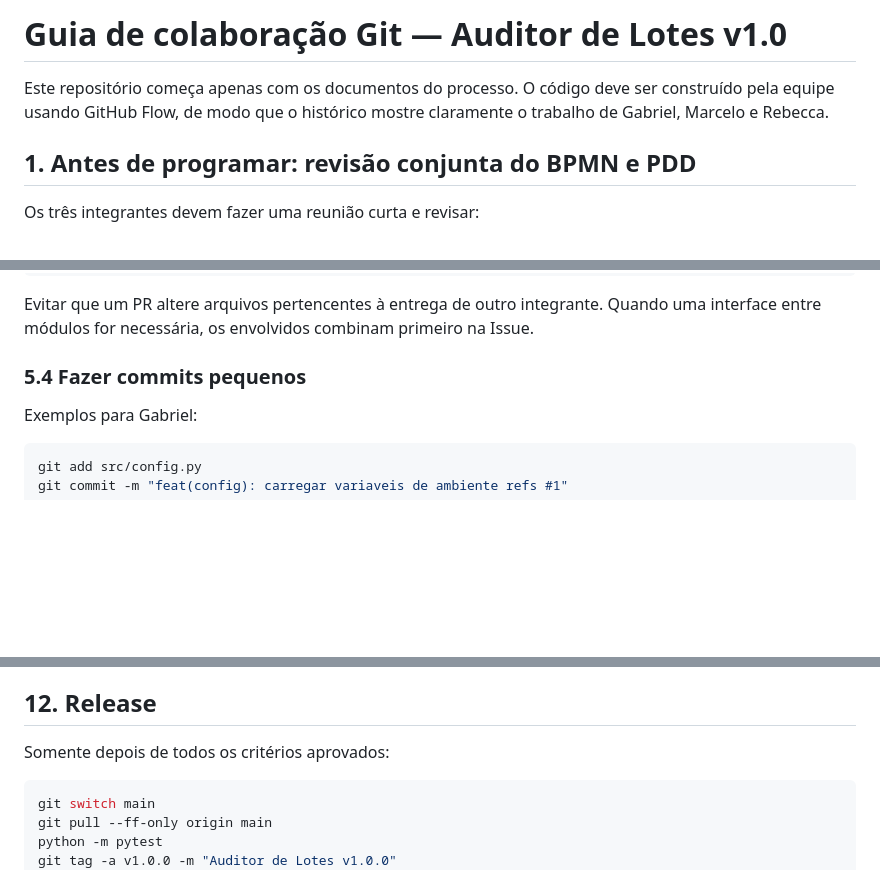
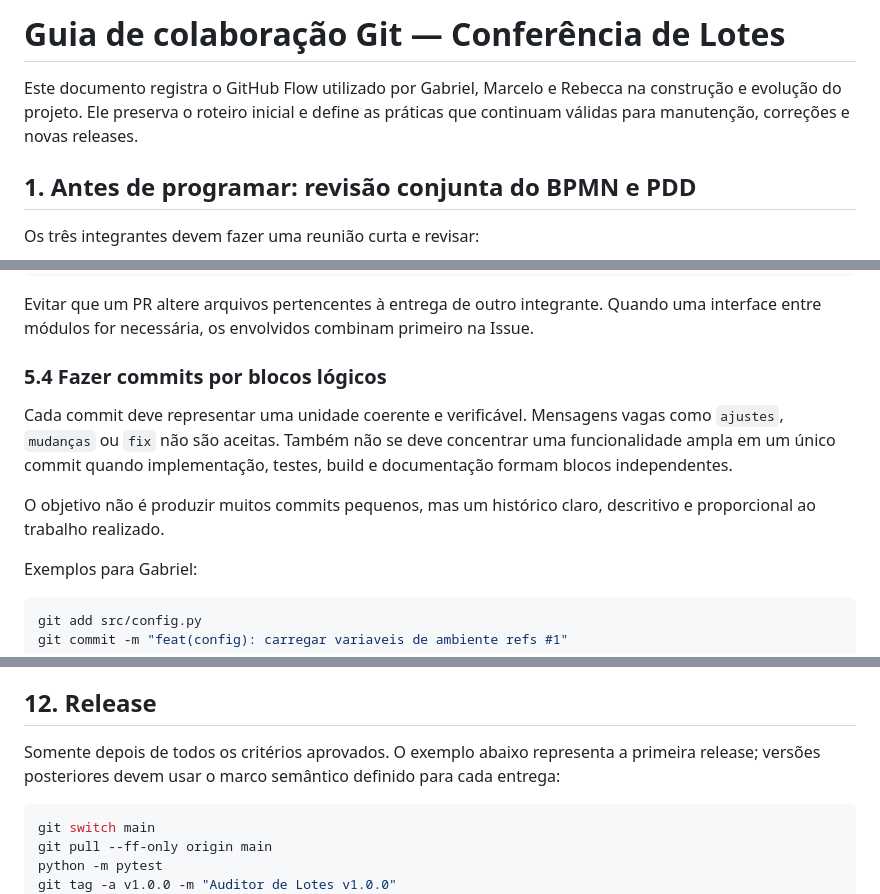
Before and after one commit to g-f307/conferencia-de-lotes, a Markdown page: docs/GUIA_COLABORACAO_GIT.md, 3 parts joined by grey strips. GitHub-like rendering; blank space fills up the shorter version.

Commit message:
docs(processos): alinhar deploy e colaboracao refs #21

````diff
--- a/docs/GUIA_COLABORACAO_GIT.md
+++ b/docs/GUIA_COLABORACAO_GIT.md
@@ -1,6 +1,8 @@
-# Guia de colaboração Git — Auditor de Lotes v1.0
+# Guia de colaboração Git — Conferência de Lotes
 
-Este repositório começa apenas com os documentos do processo. O código deve ser construído pela equipe usando GitHub Flow, de modo que o histórico mostre claramente o trabalho de Gabriel, Marcelo e Rebecca.
+Este documento registra o GitHub Flow utilizado por Gabriel, Marcelo e Rebecca
+na construção e evolução do projeto. Ele preserva o roteiro inicial e define as
+práticas que continuam válidas para manutenção, correções e novas releases.
 
 ## 1. Antes de programar: revisão conjunta do BPMN e PDD
 
@@ -238,7 +240,15 @@ git diff
 
 Evitar que um PR altere arquivos pertencentes à entrega de outro integrante. Quando uma interface entre módulos for necessária, os envolvidos combinam primeiro na Issue.
 
-### 5.4 Fazer commits pequenos
+### 5.4 Fazer commits por blocos lógicos
+
+Cada commit deve representar uma unidade coerente e verificável. Mensagens vagas
+como `ajustes`, `mudanças` ou `fix` não são aceitas. Também não se deve
+concentrar uma funcionalidade ampla em um único commit quando implementação,
+testes, build e documentação formam blocos independentes.
+
+O objetivo não é produzir muitos commits pequenos, mas um histórico claro,
+descritivo e proporcional ao trabalho realizado.
 
 Exemplos para Gabriel:
 
@@ -465,7 +475,9 @@ Guardar prints ou exportações de:
 
 ## 12. Release
 
-Somente depois de todos os critérios aprovados:
+Somente depois de todos os critérios aprovados. O exemplo abaixo representa a
+primeira release; versões posteriores devem usar o marco semântico definido para
+cada entrega:
 
 ```bash
 git switch main
````
Also changed, not shown: docs/DEPLOY_BOTCITY.md (+11 -10 lines).
